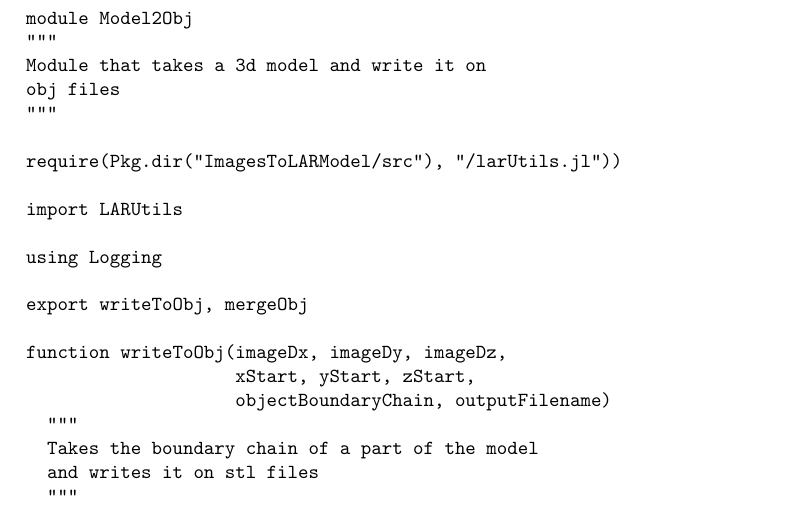
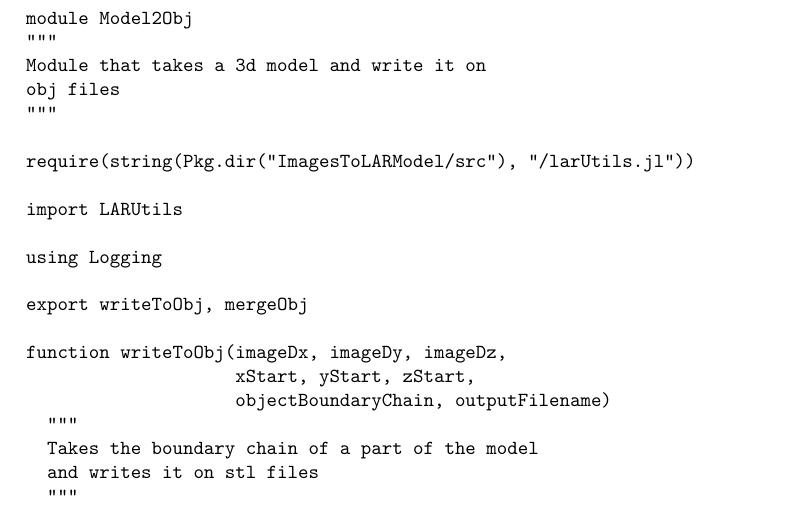
Before and after one commit to danilosalvati/ImagesToLARModel.jl, a LaTeX paper (doc_src/tex/ImagesToLARModel.tex): part of page 16 of 27, cut so that both start at the same text. The pictures show the PDF file doc/pdf/ImagesToLARModel.pdf that the author committed with the source.

Commit message:
Small fix for module import in model2Obj

```diff
--- a/doc_src/tex/ImagesToLARModel.tex
+++ b/doc_src/tex/ImagesToLARModel.tex
@@ -654,7 +654,7 @@ Module that takes a 3d model and write it on
 obj files
 """
 
-require(Pkg.dir("ImagesToLARModel/src"), "/larUtils.jl"))
+require(string(Pkg.dir("ImagesToLARModel/src"), "/larUtils.jl"))
 
 import LARUtils
 
```
Also changed, not shown: doc/pdf/ImagesToLARModel.pdf, 2 other files.
